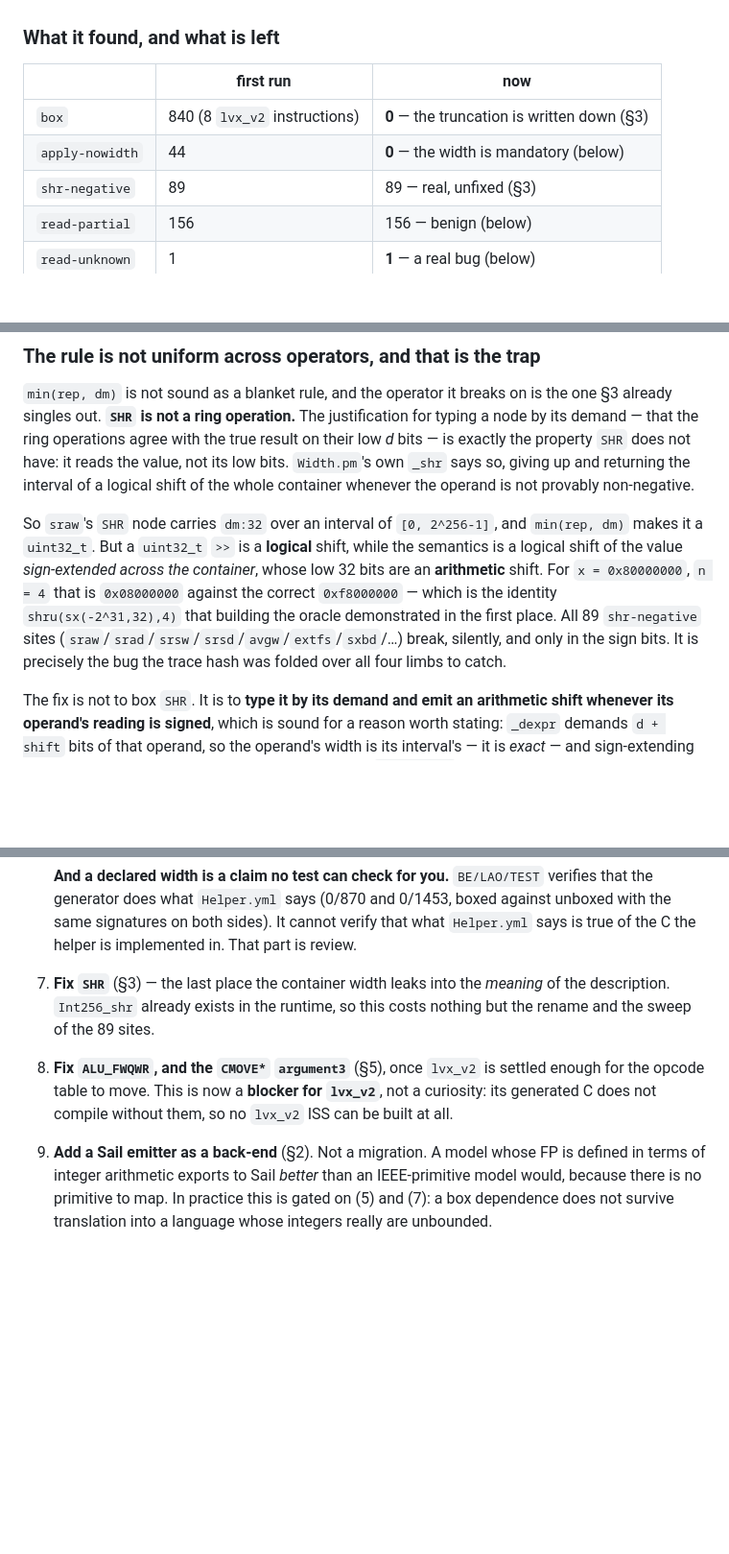
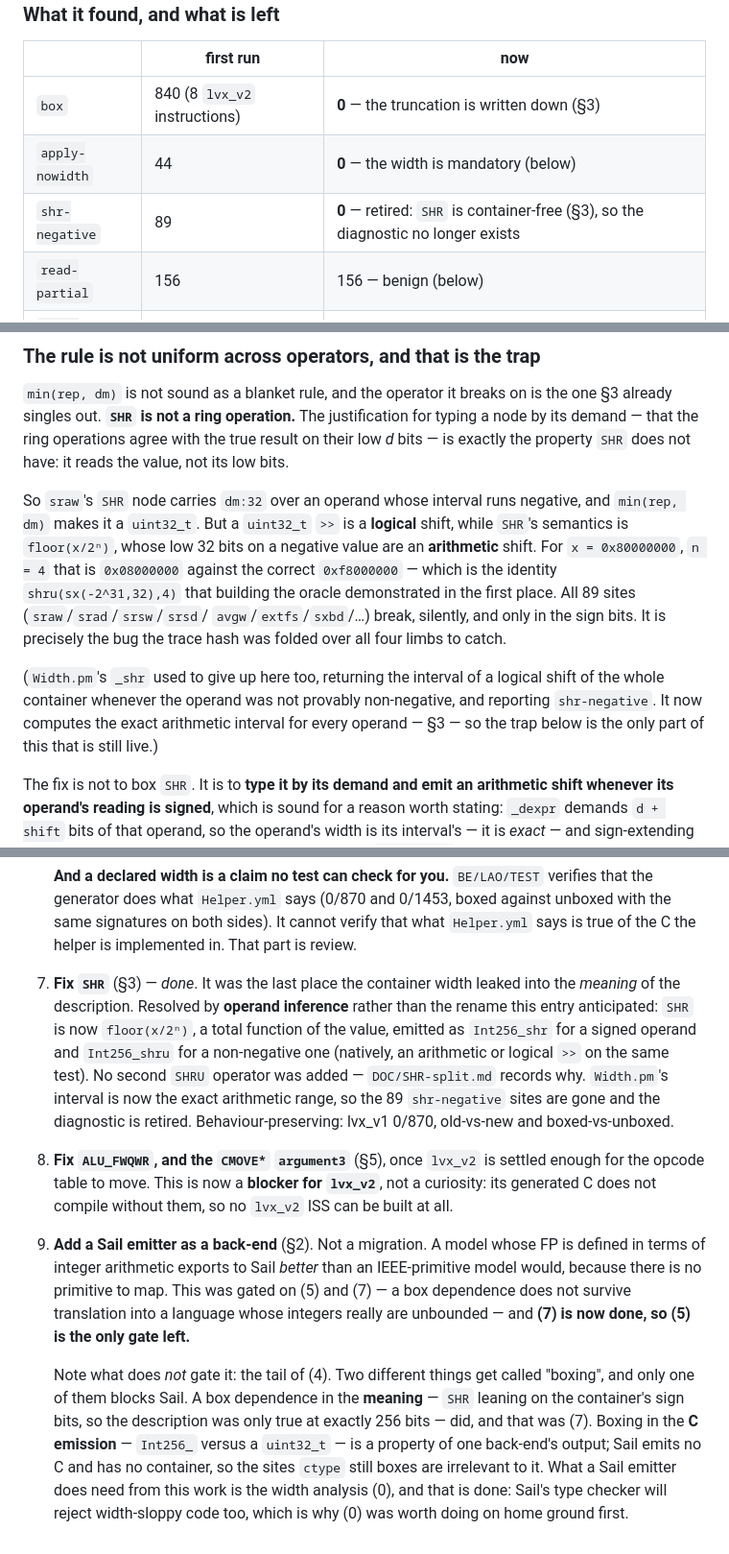
Before and after one commit to bddinechin/lvx-mds, a Markdown page: MDS/DOC/Behavior.md, 3 parts joined by grey strips. Shown at 96% size. Rendered like a GitHub page; blank space fills up the shorter version.

Commit message:
docs: record that SHR's box dependence is retired
fc780fa made SHR container-free but left the roadmap and the diagnostic
tables describing it as outstanding, which misstates the sequencing:
Behavior.md section 7 gates the Sail emitter (9) on (5) and (7), so a
stale (7) makes Sail look further off than it is.  Verified against the
code before rewriting -- WIDTH_CHECK=verbose reports 0 shr-negative on
lvx_v1, Width.pm's _shr computes the exact arithmetic interval, and the
diagnostic is emitted nowhere.

Behavior.md:
  - section 5's diagnostic table: drop the shr-negative row, the
    diagnostic no longer exists;
  - section 5's "what it found": 89 -> 0, retired;
  - section 6's trap: keep it, it is still live, but justify it from
    SHR's own semantics (floor(x/2^n)) rather than from the container,
    and stop claiming _shr gives up on negative operands;
  - section 7 (7): done, by operand inference rather than the rename it
    anticipated;
  - section 7 (9): (5) is the only gate left, and note what does not
    gate it -- the tail of (4) is C emission, not meaning.

CLAUDE.md: the "one box dependence remains" paragraph said the 256-bit
container width is part of the architecture.  It is not, any more.

Docs only; no code, no regeneration, refs untouched.

Co-Authored-By: Claude Opus 4.8 <noreply@anthropic.com>

```diff
--- a/MDS/DOC/Behavior.md
+++ b/MDS/DOC/Behavior.md
@@ -343,7 +342,7 @@ lint for *unintended* truncation would need an annotation to tell the two apart.
 |---|---|---|
 | `box` | 840 (8 `lvx_v2` instructions) | **0** — the truncation is written down (§3) |
 | `apply-nowidth` | 44 | **0** — the width is mandatory (below) |
-| `shr-negative` | 89 | 89 — real, unfixed (§3) |
+| `shr-negative` | 89 | **0** — retired: `SHR` is container-free (§3), so the diagnostic no longer exists |
 | `read-partial` | 156 | 156 — benign (below) |
 | `read-unknown` | 1 | **1** — a real bug (below) |
 
@@ -461,19 +460,21 @@ its result and says nothing about its operands.
 one §3 already singles out. **`SHR` is not a ring operation.** The justification for
 typing a node by its demand — that the ring operations agree with the true result on
 their low *d* bits — is exactly the property `SHR` does not have: it reads the value,
-not its low bits. `Width.pm`'s own `_shr` says so, giving up and returning the
-interval of a logical shift of the whole container whenever the operand is not
-provably non-negative.
+not its low bits.
 
-So `sraw`'s `SHR` node carries `dm:32` over an interval of `[0, 2^256-1]`, and
-`min(rep, dm)` makes it a `uint32_t`. But a `uint32_t` `>>` is a **logical** shift,
-while the semantics is a logical shift of the value *sign-extended across the
-container*, whose low 32 bits are an **arithmetic** shift. For `x = 0x80000000`,
-`n = 4` that is `0x08000000` against the correct `0xf8000000` — which is the identity
-`shru(sx(-2^31,32),4)` that building the oracle demonstrated in the first place. All
-89 `shr-negative` sites (`sraw`/`srad`/`srsw`/`srsd`/`avgw`/`extfs`/`sxbd`/…) break,
-silently, and only in the sign bits. It is precisely the bug the trace hash was
-folded over all four limbs to catch.
+So `sraw`'s `SHR` node carries `dm:32` over an operand whose interval runs negative,
+and `min(rep, dm)` makes it a `uint32_t`. But a `uint32_t` `>>` is a **logical** shift,
+while `SHR`'s semantics is `floor(x/2ⁿ)`, whose low 32 bits on a negative value are an
+**arithmetic** shift. For `x = 0x80000000`, `n = 4` that is `0x08000000` against the
+correct `0xf8000000` — which is the identity `shru(sx(-2^31,32),4)` that building the
+oracle demonstrated in the first place. All 89 sites (`sraw`/`srad`/`srsw`/`srsd`/
+`avgw`/`extfs`/`sxbd`/…) break, silently, and only in the sign bits. It is precisely
+the bug the trace hash was folded over all four limbs to catch.
+
+(`Width.pm`'s `_shr` used to give up here too, returning the interval of a logical
+shift of the whole container whenever the operand was not provably non-negative, and
+reporting `shr-negative`. It now computes the exact arithmetic interval for every
+operand — §3 — so the trap below is the only part of this that is still live.)
 
 The fix is not to box `SHR`. It is to **type it by its demand and emit an arithmetic
 shift whenever its operand's reading is signed**, which is sound for a reason worth
@@ -702,9 +703,14 @@ runtime.** The `SHR` fix of §3 needs no new runtime support.
    same signatures on both sides). It cannot verify that what `Helper.yml` says is true of the
    C the helper is implemented in. That part is review.
 
-7. **Fix `SHR`** (§3) — the last place the container width leaks into the *meaning* of
-   the description. `Int256_shr` already exists in the runtime, so this costs nothing
-   but the rename and the sweep of the 89 sites.
+7. **Fix `SHR`** (§3) — *done*. It was the last place the container width leaked into the
+   *meaning* of the description. Resolved by **operand inference** rather than the rename
+   this entry anticipated: `SHR` is now `floor(x/2ⁿ)`, a total function of the value,
+   emitted as `Int256_shr` for a signed operand and `Int256_shru` for a non-negative one
+   (natively, an arithmetic or logical `>>` on the same test). No second `SHRU` operator
+   was added — `DOC/SHR-split.md` records why. `Width.pm`'s interval is now the exact
+   arithmetic range, so the 89 `shr-negative` sites are gone and the diagnostic is retired.
+   Behaviour-preserving: lvx_v1 0/870, old-vs-new and boxed-vs-unboxed.
 
 8. **Fix `ALU_FWQWR`, and the `CMOVE*` `argument3`** (§5), once `lvx_v2` is settled enough
    for the opcode table to move. This is now a **blocker for `lvx_v2`**, not a curiosity:
@@ -712,6 +718,16 @@ runtime.** The `SHR` fix of §3 needs no new runtime support.
 
 9. **Add a Sail emitter as a back-end** (§2). Not a migration. A model whose FP is
    defined in terms of integer arithmetic exports to Sail *better* than an
-   IEEE-primitive model would, because there is no primitive to map. In practice this
-   is gated on (5) and (7): a box dependence does not survive translation into a
-   language whose integers really are unbounded.
+   IEEE-primitive model would, because there is no primitive to map. This was gated on
+   (5) and (7) — a box dependence does not survive translation into a language whose
+   integers really are unbounded — and **(7) is now done, so (5) is the only gate left.**
+
+   Note what does *not* gate it: the tail of (4). Two different things get called
+   "boxing", and only one of them blocks Sail. A box dependence in the **meaning** — `SHR`
+   leaning on the container's sign bits, so the description was only true at exactly 256
+   bits — did, and that was (7). Boxing in the **C emission** — `Int256_` versus a
+   `uint32_t` — is a property of one back-end's output; Sail emits no C and has no
+   container, so the sites `ctype` still boxes are irrelevant to it. What a Sail emitter
+   does need from this work is the width analysis (0), and that is done: Sail's type
+   checker will reject width-sloppy code too, which is why (0) was worth doing on home
+   ground first.
```
Also changed, not shown: other parts of MDS/DOC/Behavior.md (+0 -1 lines), CLAUDE.md (+20 -9 lines).
